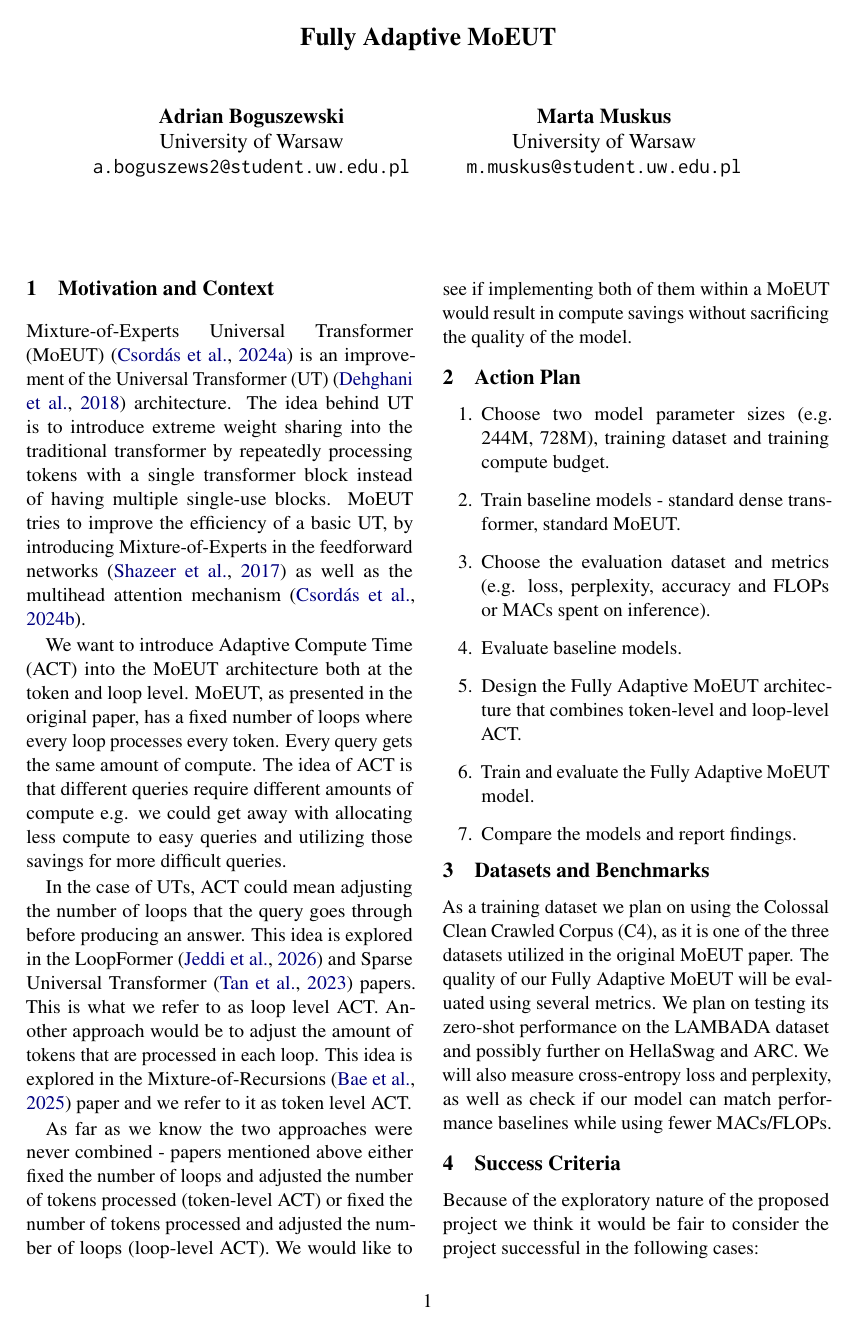
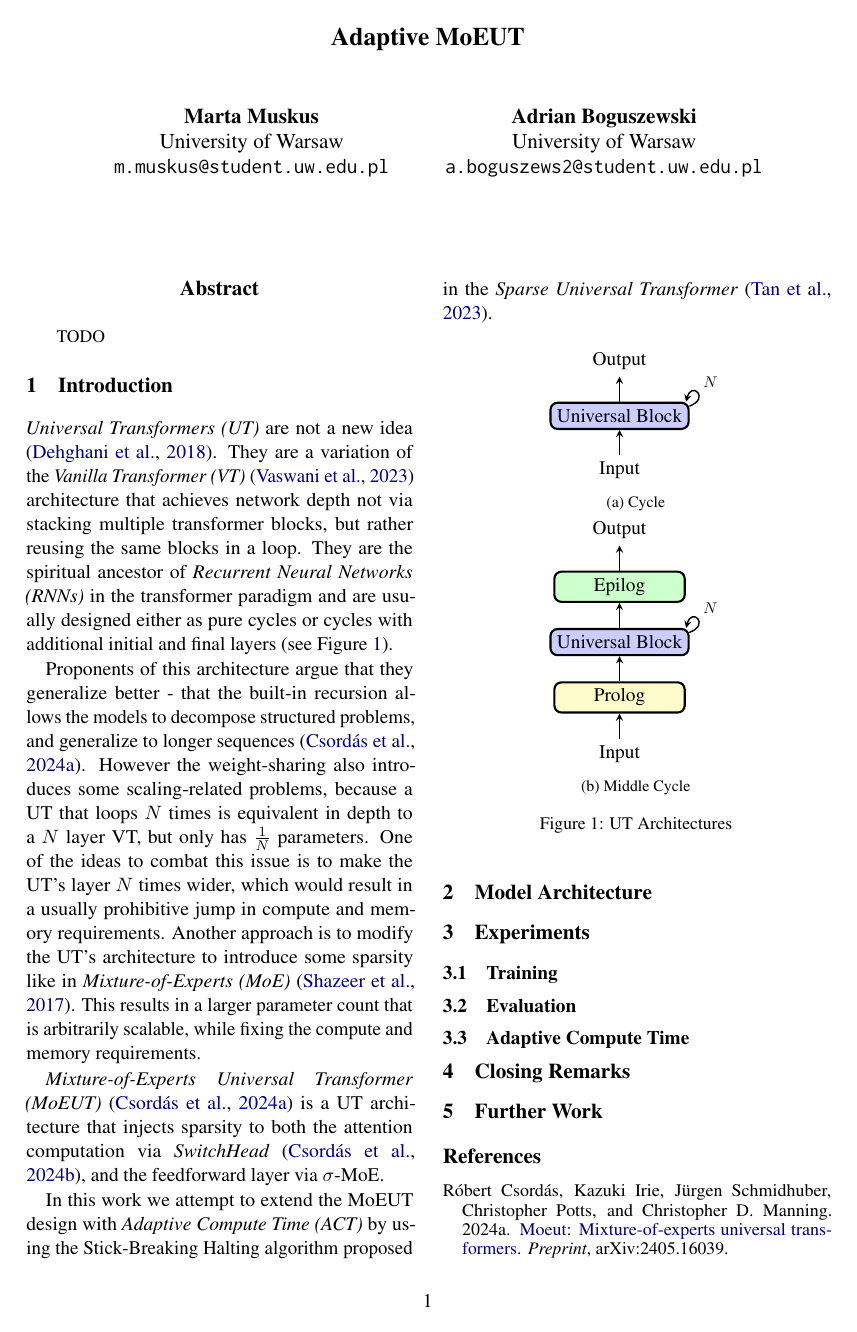
Before and after one commit to aboguszewski/adaptive_moeut, a LaTeX paper (report/acl_latex.tex): page 1 of 2. Compiled offline with pdfLaTeX.

Commit message:
add intro

```diff
--- a/report/acl_latex.tex
+++ b/report/acl_latex.tex
@@ -24 +21,2 @@
 
+\title{Adaptive MoEUT}
@@ -29,121 +23,129 @@
 
-%Including images in your LaTeX document requires adding
-%additional package(s)
-\usepackage{graphicx}
-
-% If the title and author information does not fit in the area allocated, uncomment the following
-%
-%\setlength\titlebox{<dim>}
-%
-% and set <dim> to something 5cm or larger.
-
-\title{Fully Adaptive MoEUT}
-
-% Author information can be set in various styles:
-% For several authors from the same institution:
-% \author{Author 1 \and ... \and Author n \\
-%         Address line \\ ... \\ Address line}
-% if the names do not fit well on one line use
-%         Author 1 \\ {\bf Author 2} \\ ... \\ {\bf Author n} \\
-% For authors from different institutions:
-% \author{Author 1 \\ Address line \\  ... \\ Address line
-%         \And  ... \And
-%         Author n \\ Address line \\ ... \\ Address line}
-% To start a separate ``row'' of authors use \AND, as in
-% \author{Author 1 \\ Address line \\  ... \\ Address line
-%         \AND
-%         Author 2 \\ Address line \\ ... \\ Address line \And
-%         Author 3 \\ Address line \\ ... \\ Address line}
-
-\author{Adrian Boguszewski\\
+\author{Marta Muskus\\
   University of Warsaw \\
-  \texttt{a.boguszews2@student.uw.edu.pl} \\\And
-  Marta Muskus \\
+  \texttt{m.muskus@student.uw.edu.pl} \\\And
+  Adrian Boguszewski  \\
   University of Warsaw \\
-  \texttt{m.muskus@student.uw.edu.pl}
+  \texttt{a.boguszews2@student.uw.edu.pl}
 }
-
-
-% \author{
-%  \textbf{First Author\textsuperscript{1}},
-%  \textbf{Second Author\textsuperscript{1,2}},
-%  \textbf{Third T. Author\textsuperscript{1}},
-%  \textbf{Fourth Author\textsuperscript{1}},
-% \\
-%  \textbf{Fifth Author\textsuperscript{1,2}},
-%  \textbf{Sixth Author\textsuperscript{1}},
-%  \textbf{Seventh Author\textsuperscript{1}},
-%  \textbf{Eighth Author \textsuperscript{1,2,3,4}},
-% \\
-%  \textbf{Ninth Author\textsuperscript{1}},
-%  \textbf{Tenth Author\textsuperscript{1}},
-%  \textbf{Eleventh E. Author\textsuperscript{1,2,3,4,5}},
-%  \textbf{Twelfth Author\textsuperscript{1}},
-% \\
-%  \textbf{Thirteenth Author\textsuperscript{3}},
-%  \textbf{Fourteenth F. Author\textsuperscript{2,4}},
-%  \textbf{Fifteenth Author\textsuperscript{1}},
-%  \textbf{Sixteenth Author\textsuperscript{1}},
-% \\
-%  \textbf{Seventeenth S. Author\textsuperscript{4,5}},
-%  \textbf{Eighteenth Author\textsuperscript{3,4}},
-%  \textbf{Nineteenth N. Author\textsuperscript{2,5}},
-%  \textbf{Twentieth Author\textsuperscript{1}}
-% \\
-% \\
-%  \textsuperscript{1}Affiliation 1,
-%  \textsuperscript{2}Affiliation 2,
-%  \textsuperscript{3}Affiliation 3,
-%  \textsuperscript{4}Affiliation 4,
-%  \textsuperscript{5}Affiliation 5
-% \\
-%  \small{
-%    \textbf{Correspondence:} \href{mailto:email@domain}{email@domain}
-%  }
-% }
 
 \begin{document}
 \maketitle
-% \begin{abstract}
-% This document is a supplement to the general instructions for *ACL authors. It contains instructions for using the \LaTeX{} style files for ACL conferences.
-% The document itself conforms to its own specifications, and is therefore an example of what your manuscript should look like.
-% These instructions should be used both for papers submitted for review and for final versions of accepted papers.
-% \end{abstract}
+\begin{abstract}
+    TODO
+\end{abstract}
 
-\section{Motivation and Context}
+\section{Introduction}
+\textit{Universal Transformers (UT)} are not a new idea \cite{ut}.
+They are a variation of the \textit{Vanilla Transformer (VT)} \cite{transformer} architecture that achieves network depth not via stacking multiple transformer blocks, but rather reusing the same blocks in a loop.
+They are the spiritual ancestor of \textit{Recurrent Neural Networks (RNNs)} in the transformer paradigm and are usually designed either as pure cycles or cycles with additional initial and final layers (see Figure~\ref{fig:ut-designs}).
 
-Mixture-of-Experts Universal Transformer (MoEUT) \citep{csordas2024moeutmixtureofexpertsuniversaltransformers}  is an improvement of the Universal Transformer (UT) \citep{DBLP:journals/corr/abs-1807-03819} architecture. The idea behind UT is to introduce extreme weight sharing into the traditional transformer by repeatedly processing tokens with a single transformer block instead of having multiple single-use blocks. MoEUT tries to improve the efficiency of a basic UT, by introducing Mixture-of-Experts in the feedforward networks \citep{DBLP:journals/corr/ShazeerMMDLHD17} as well as the multihead attention mechanism \citep{csordas2024switchheadacceleratingtransformersmixtureofexperts}.
+Proponents of this architecture argue that they generalize better - that the built-in recursion allows the models to decompose structured problems, and generalize to longer sequences \cite{moeut}.
+However the weight-sharing also introduces some scaling-related problems, because a UT that loops $N$ times is equivalent in depth to a $N$ layer VT, but only has $\frac{1}{N}$ parameters.
+One of the ideas to combat this issue is to make the UT's layer $N$ times wider, which would result in a usually prohibitive jump in compute and memory requirements.
+Another approach is to modify the UT's architecture to introduce some sparsity like in \textit{Mixture-of-Experts (MoE)} \cite{moe}.
+This results in a larger parameter count that is arbitrarily scalable, while fixing the compute and memory requirements.
+
+\textit{Mixture-of-Experts Universal Transformer (MoEUT)} \cite{moeut} is a UT architecture that injects sparsity to both the attention computation via \textit{SwitchHead} \cite{switchhead}, and the feedforward layer via $\sigma$-MoE.
+
+In this work we attempt to extend the MoEUT design with \textit{Adaptive Compute Time (ACT)} by using the Stick-Breaking Halting algorithm proposed in the \textit{Sparse Universal Transformer} \cite{sut}.
+
+\begin{figure}[htbp]
+    \centering
+    \begin{subfigure}[a]{0.45\textwidth}
+        \centering
+        \begin{tikzpicture}[
+            module/.style={draw, very thick, rounded corners, minimum width=15ex},
+            ubmodule/.style={module, fill=blue!20},
+            arrow/.style={-stealth, thick},
+            corner loop/.style={-stealth, thick, line cap=round}
+        ]
+            \node (in) {Input};
+            \node [above=0.5cm of in, ubmodule, align=center] (ub) {Universal Block};
+            \node [above=0.5cm of ub] (out) {Output};
+
+            \draw [arrow] (in) -- (ub);
+            \draw [arrow] (ub) -- (out);
+
+            \draw [corner loop] (ub.8) to [out=20, in=75, looseness=10] node[above right, midway, scale=0.8] {$N$} (ub.12);
+
+        \end{tikzpicture}
+        \caption{Cycle}
+    \label{cycle}
+    \end{subfigure}
+    \hfill
+    \begin{subfigure}[b]{0.45\textwidth}
+        \centering
+        \begin{tikzpicture}[
+            module/.style={draw, very thick, rounded corners, minimum width=15ex},
+            pmodule/.style={module, fill=yellow!20},
+            emodule/.style={module, fill=green!20},
+            ubmodule/.style={module, fill=blue!20},
+            arrow/.style={-stealth, thick},
+            corner loop/.style={-stealth, thick, line cap=round}
+        ]
+            \node (in) {Input};
+            \node [above=0.5cm of in, pmodule, align=center] (p) {Prolog};
+            \node [above=0.5cm of p, ubmodule, align=center] (ub) {Universal Block};
+            \node [above=0.5cm of ub, emodule, align=center] (e) {Epilog};
+            \node [above=0.5cm of e] (out) {Output};
+
+            \draw [arrow] (in) -- (p);
+            \draw [arrow] (p) -- (ub);
+            \draw [arrow] (ub) -- (e);
+            \draw [arrow] (e) -- (out);
+
+            \draw [corner loop] (ub.8) to [out=20, in=75, looseness=10] node[above right, midway, scale=0.8] {$N$} (ub.12);
+
+        \end{tikzpicture}
+        \caption{Middle Cycle}
+        \label{middle-cycle}
+    \end{subfigure}
+    \caption{UT Architectures}
+    \label{fig:ut-designs}
+\end{figure}
+
+\section{Model Architecture}
+
+\section{Experiments}
+
+\subsection{Training}
+
+\subsection{Evaluation}
+
+\subsection{Adaptive Compute Time}
+
+\section{Closing Remarks}
+
+\section{Further Work}
+
+% \section{Motivation and Context}
+
+% Mixture-of-Experts Universal Transformer (MoEUT) \citep{moeut}  is an improvement of the Universal Transformer (UT) \citep{ut} architecture. The idea behind UT is to introduce extreme weight sharing into the traditional transformer by repeatedly processing tokens with a single transformer block instead of having multiple single-use blocks. MoEUT tries to improve the efficiency of a basic UT, by introducing Mixture-of-Experts in the feedforward networks \citep{moe} as well as the multihead attention mechanism \citep{switchhead}.
 
 
-We want to introduce Adaptive Compute Time (ACT) into the MoEUT architecture both at the token and loop level. MoEUT, as presented in the original paper, has a fixed number of loops where every loop processes every token. Every query gets the same amount of compute. The idea of ACT is that different queries require different amounts of compute e.g. we could get away with allocating less compute to easy queries and utilizing those savings for more difficult queries.
+% We want to introduce Adaptive Compute Time (ACT) into the MoEUT architecture both at the token and loop level. MoEUT, as presented in the original paper, has a fixed number of loops where every loop processes every token. Every query gets the same amount of compute. The idea of ACT is that different queries require different amounts of compute e.g. we could get away with allocating less compute to easy queries and utilizing those savings for more difficult queries.
 
 
-In the case of UTs, ACT could mean adjusting the number of loops that the query goes through before producing an answer. This idea is explored in the LoopFormer \citep{jeddi2026loopformerelasticdepthloopedtransformers} and Sparse Universal Transformer \citep{tan2023sparseuniversaltransformer} papers. This is what we refer to as loop level ACT. Another approach would be to adjust the amount of tokens that are processed in each loop. This idea is explored in the Mixture-of-Recursions \citep{bae2025mixtureofrecursionslearningdynamicrecursive} paper and we refer to it as token level ACT.
+% In the case of UTs, ACT could mean adjusting the number of loops that the query goes through before producing an answer. This idea is explored in the LoopFormer and Sparse Universal Transformer \citep{sut} papers. This is what we refer to as loop level ACT. Another approach would be to adjust the amount of tokens that are processed in each loop. This idea is explored in the Mixture-of-Recursions \citep{mor} paper and we refer to it as token level ACT.
 
 
-As far as we know the two approaches were never combined - papers mentioned above either fixed the number of loops and adjusted the number of tokens processed (token-level ACT) or fixed the number of tokens processed and adjusted the number of loops (loop-level ACT). We would like to see if implementing both of them within a MoEUT would result in compute savings without sacrificing the  quality of the model.
+% As far as we know the two approaches were never combined - papers mentioned above either fixed the number of loops and adjusted the number of tokens processed (token-level ACT) or fixed the number of tokens processed and adjusted the number of loops (loop-level ACT). We would like to see if implementing both of them within a MoEUT would result in compute savings without sacrificing the  quality of the model.
 
 
-\section{Action Plan}
+% \section{Action Plan}
 
-\begin{enumerate}
-    \item Choose two model parameter sizes (e.g. 244M, 728M), training dataset and training compute budget.
-    \item Train baseline models - standard dense transformer, standard MoEUT.
-    \item Choose the evaluation dataset and metrics (e.g. loss, perplexity, accuracy and FLOPs or MACs spent on inference).
-    \item Evaluate baseline models.
-    \item Design the Fully Adaptive MoEUT architecture that combines token-level and loop-level ACT.
-    \item Train and evaluate the Fully Adaptive MoEUT model.
-    \item Compare the models and report findings.
-\end{enumerate}
+% \begin{enumerate}
+%     \item Choose two model parameter sizes (e.g. 244M, 728M), training dataset and training compute budget.
+%     \item Train baseline models - standard dense transformer, standard MoEUT.
+%     \item Choose the evaluation dataset and metrics (e.g. loss, perplexity, accuracy and FLOPs or MACs spent on inference).
+%     \item Evaluate baseline models.
+%     \item Design the Fully Adaptive MoEUT architecture that combines token-level and loop-level ACT.
+%     \item Train and evaluate the Fully Adaptive MoEUT model.
+%     \item Compare the models and report findings.
+% \end{enumerate}
 
-\section{Datasets and Benchmarks}
+% \section{Datasets and Benchmarks}
 
-As a training dataset we plan on using the Colossal Clean Crawled Corpus (C4), as it is one of the three datasets utilized in the original MoEUT paper. The quality of our Fully Adaptive MoEUT will be evaluated using several metrics. We plan on testing its zero-shot performance on the LAMBADA dataset and possibly further on HellaSwag and ARC. We will also measure cross-entropy loss and perplexity, as well as check if our model can match performance baselines while using fewer MACs/FLOPs.
+% As a training dataset we plan on using the Colossal Clean Crawled Corpus (C4), as it is one of the three datasets utilized in the original MoEUT paper. The quality of our Fully Adaptive MoEUT will be evaluated using several metrics. We plan on testing its zero-shot performance on the LAMBADA dataset and possibly further on HellaSwag and ARC. We will also measure cross-entropy loss and perplexity, as well as check if our model can match performance baselines while using fewer MACs/FLOPs.
 
-\section{Success Criteria}
-
-Because of the exploratory nature of the proposed project we think it would be fair to consider the project successful in the following cases:
-
-\begin{itemize}
-    \item We attempt and fail to design a Fully Adaptive MoEUT, while delivering a detailed report on what we tried and how it did not work.
-    \item We successfully design and train a Fully Adaptive MoEUT, but it performs worse than the original MoEUT or standard dense transformer.
```
Also changed, not shown: report/references.bib (renamed from report/custom.bib, +25 -25 lines), report/acl_latex.tex (29 more changed lines).
